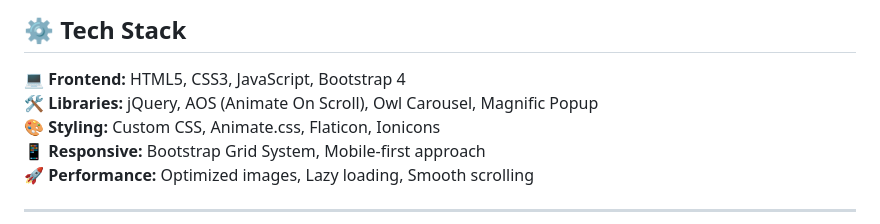
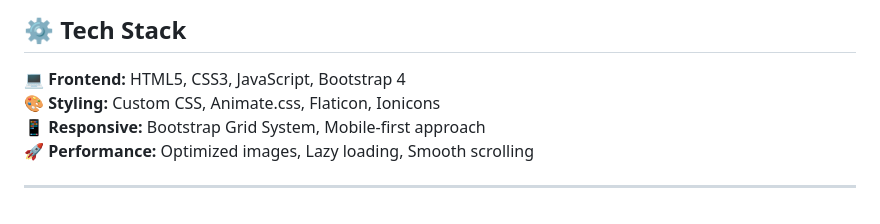
Before and after one commit to ShivShakti7445/shivshakti_portfolio, a Markdown page: README.md, the part around one of its changes. Drawn GitHub-style.

```diff
--- a/README.md
+++ b/README.md
@@ -49,7 +49,6 @@
 ## ⚙️ Tech Stack
 
 💻 **Frontend:** HTML5, CSS3, JavaScript, Bootstrap 4
-🛠️ **Libraries:** jQuery, AOS (Animate On Scroll), Owl Carousel, Magnific Popup
 🎨 **Styling:** Custom CSS, Animate.css, Flaticon, Ionicons
 📱 **Responsive:** Bootstrap Grid System, Mobile-first approach
 🚀 **Performance:** Optimized images, Lazy loading, Smooth scrolling
```
Also changed, not shown: other parts of README.md (+1 -1 lines).
